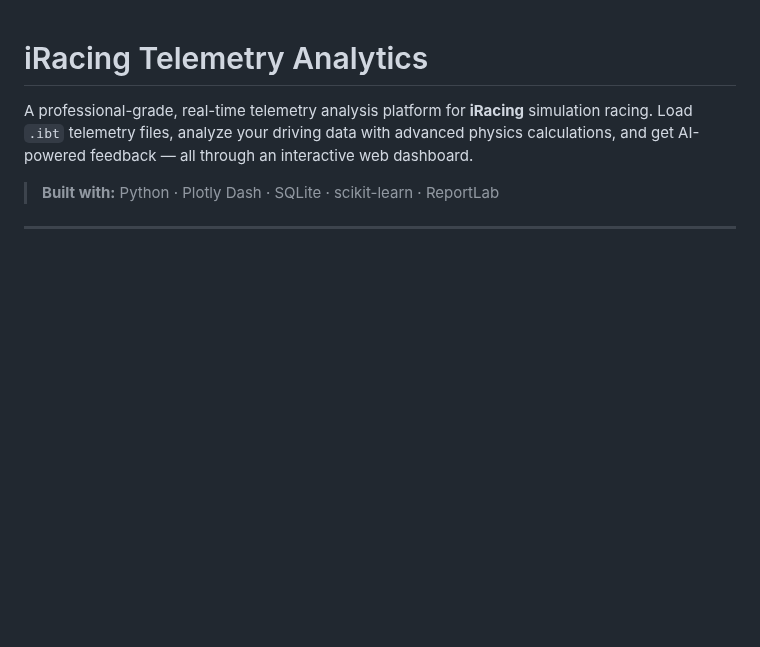
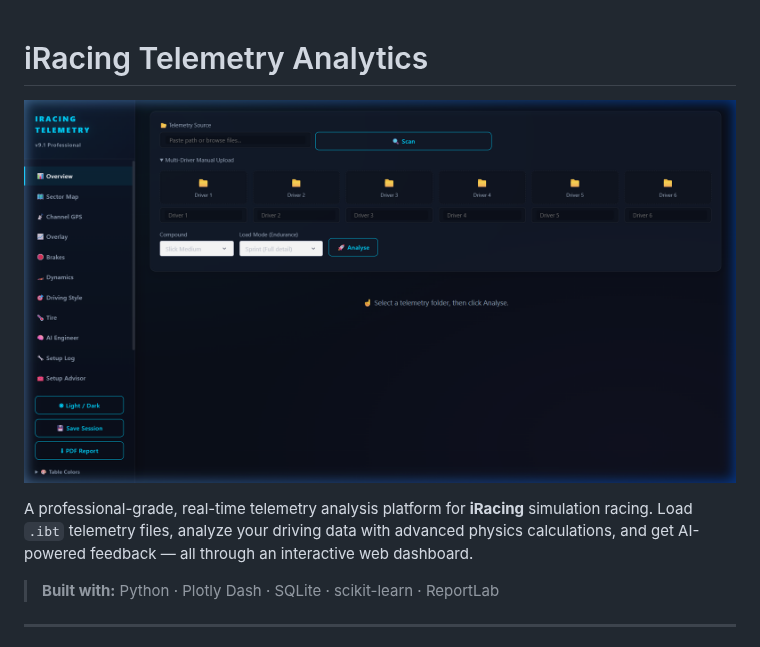
Before and after one commit to UmutSemihSoyer/iracing-telemetry-analytics, a Markdown page: README.md, the part around the change. Drawn GitHub-style; pictures changed too: assets/dashboard_preview.png (added); blank space fills up the shorter version.

Commit message:
Add dashboard preview screenshot to README

```diff
--- a/README.md
+++ b/README.md
@@ -1,4 +1,6 @@
 # iRacing Telemetry Analytics
+
+![Dashboard Preview](assets/dashboard_preview.png)
 
 A professional-grade, real-time telemetry analysis platform for **iRacing** simulation racing. Load `.ibt` telemetry files, analyze your driving data with advanced physics calculations, and get AI-powered feedback — all through an interactive web dashboard.
 
```
